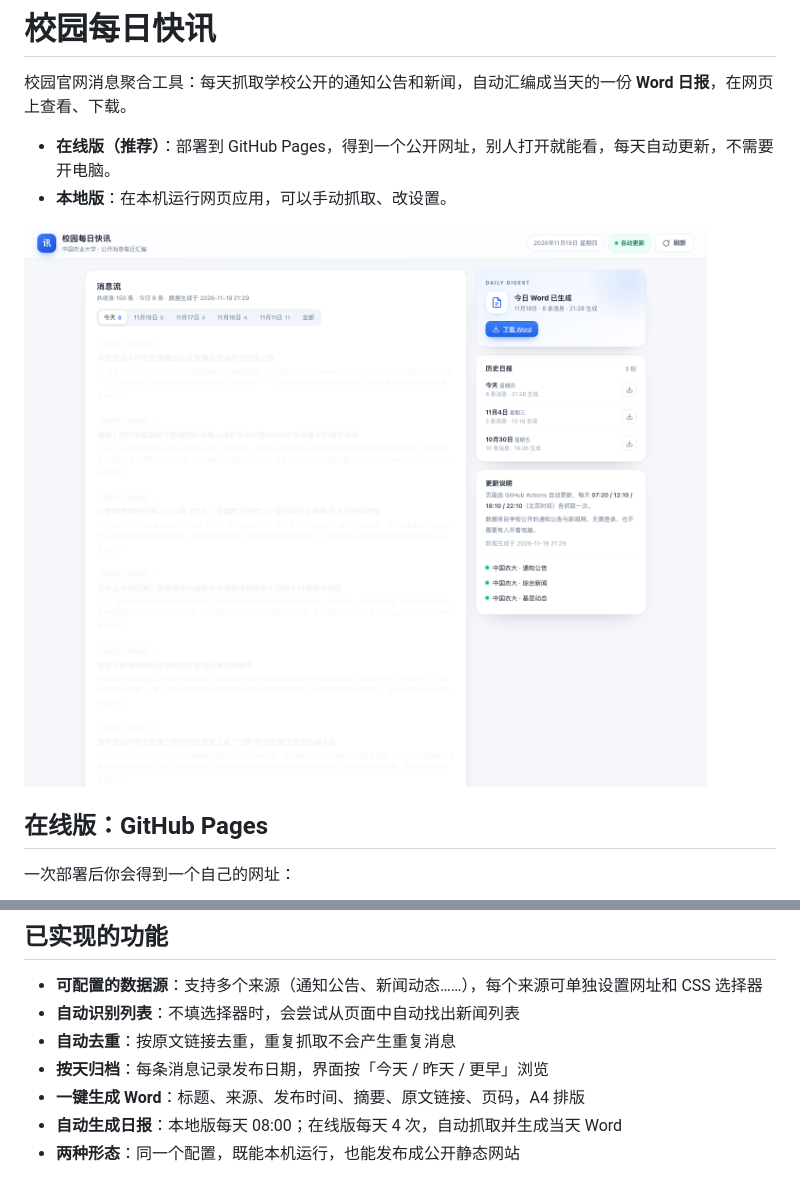
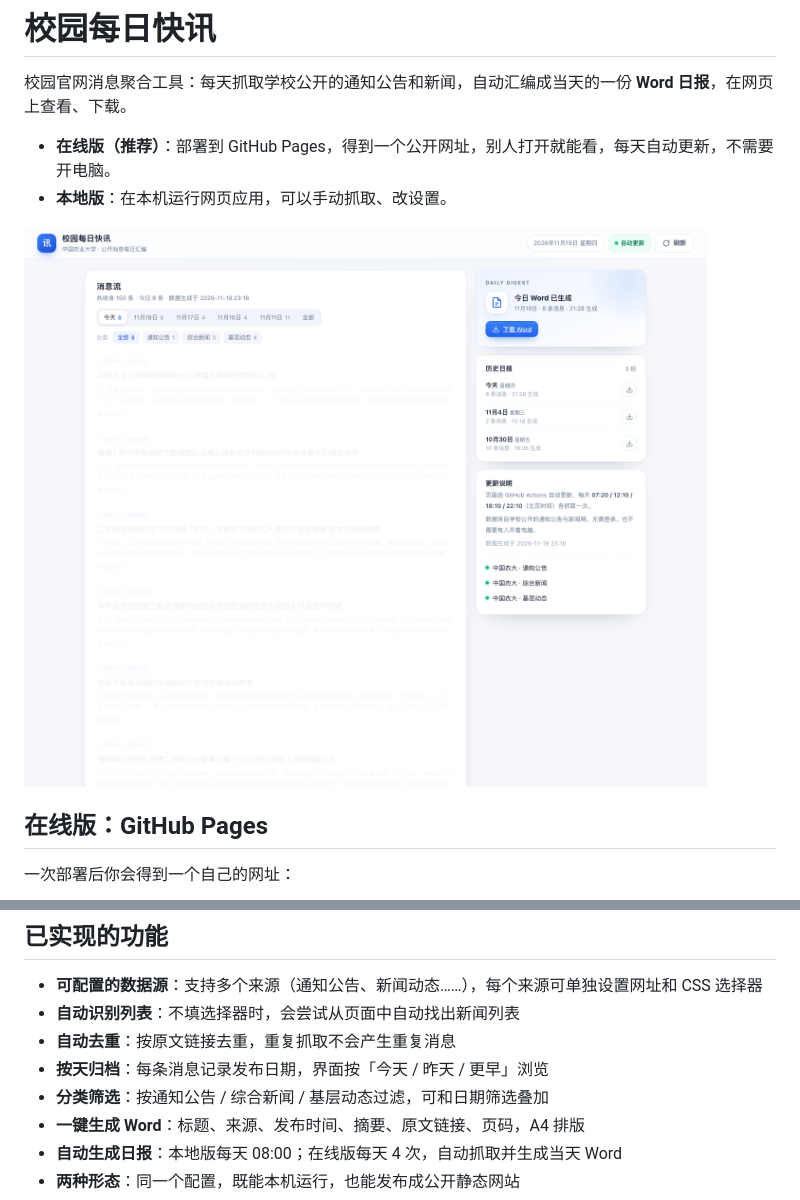
Before and after one commit to yexiao-new/campus-daily-news, a Markdown page: README.md, 2 parts joined by grey strips. Rendered like a GitHub page; pictures changed too: docs/preview.png.

```diff
--- a/README.md
+++ b/README.md
@@ -23,6 +23,7 @@
 - **自动识别列表**：不填选择器时，会尝试从页面中自动找出新闻列表
 - **自动去重**：按原文链接去重，重复抓取不会产生重复消息
 - **按天归档**：每条消息记录发布日期，界面按「今天 / 昨天 / 更早」浏览
+- **分类筛选**：按通知公告 / 综合新闻 / 基层动态过滤，可和日期筛选叠加
 - **一键生成 Word**：标题、来源、发布时间、摘要、原文链接、页码，A4 排版
 - **自动生成日报**：本地版每天 08:00；在线版每天 4 次，自动抓取并生成当天 Word
 - **两种形态**：同一个配置，既能本机运行，也能发布成公开静态网站
```
Also changed, not shown: DEPLOY.md (+1 -0 lines), 6 other files.
